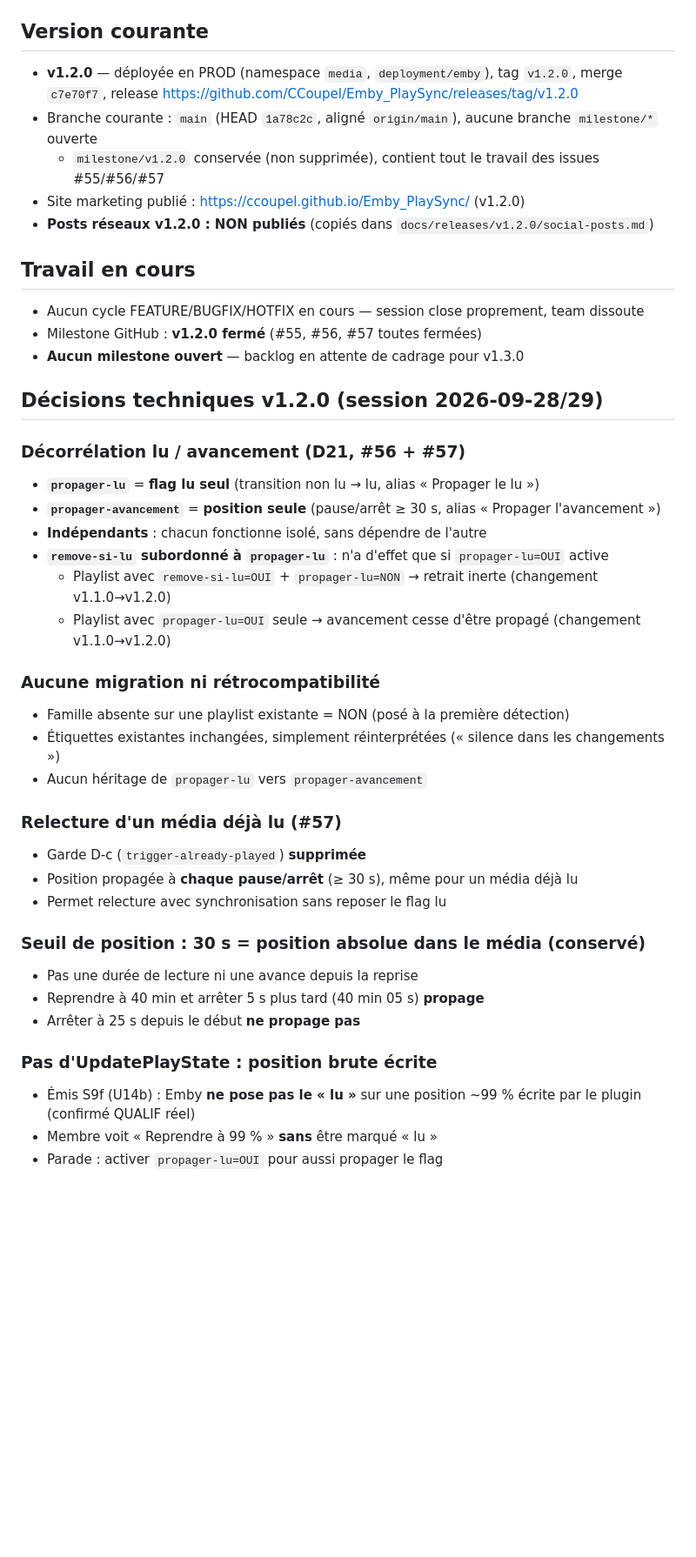
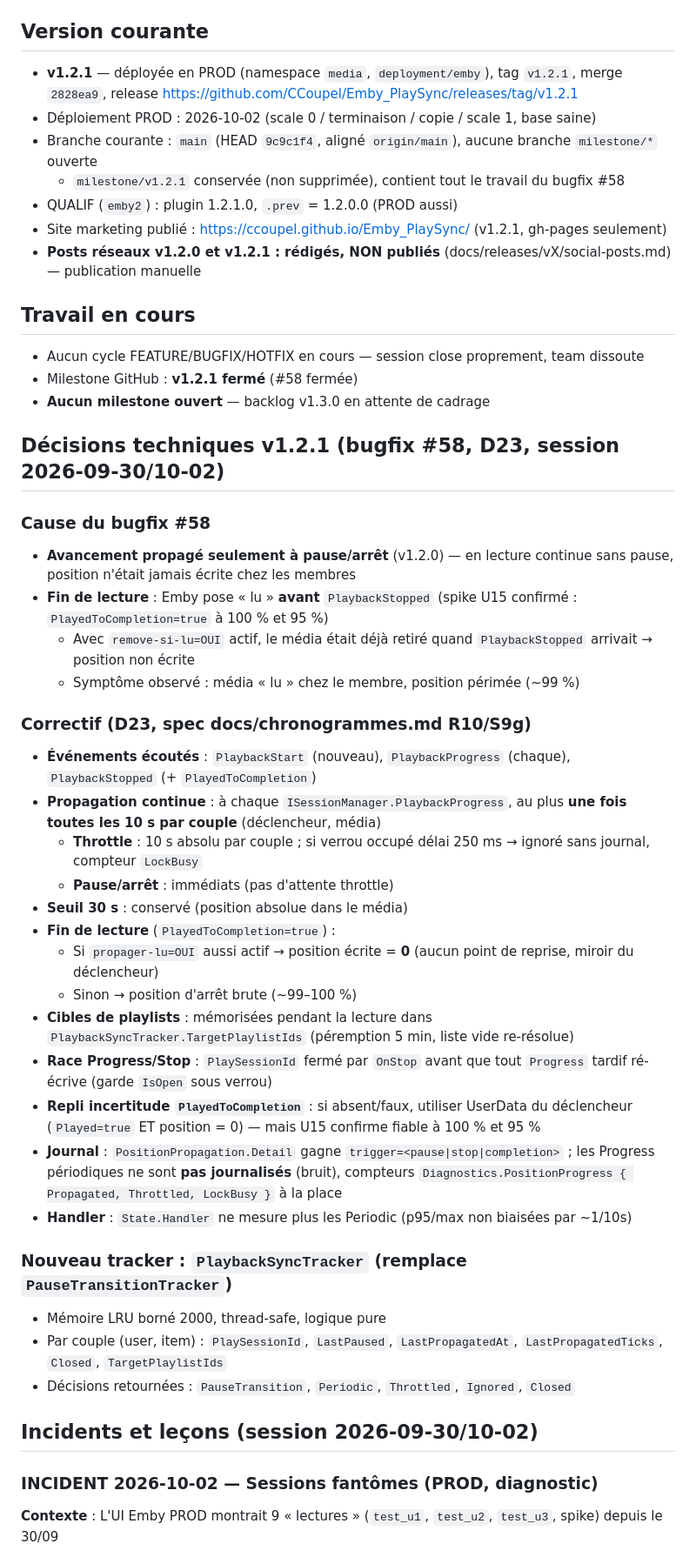
Before and after one commit to CCoupel/Emby_PlaySync, a Markdown page: .claude/memory/MEMORY.md, the part around one of its changes. Shown at 87% size. Rendered like a GitHub page; blank space fills up the shorter version.

```diff
--- a/.claude/memory/MEMORY.md
+++ b/.claude/memory/MEMORY.md
@@ -5,46 +5,51 @@
 
 ## Version courante
 
-- **v1.2.0** — déployée en PROD (namespace `media`, `deployment/emby`), tag `v1.2.0`,
-  merge `c7e70f7`, release https://github.com/CCoupel/Emby_PlaySync/releases/tag/v1.2.0
-- Branche courante : `main` (HEAD `1a78c2c`, aligné `origin/main`), aucune branche `milestone/*` ouverte
-  - `milestone/v1.2.0` conservée (non supprimée), contient tout le travail des issues #55/#56/#57
-- Site marketing publié : https://ccoupel.github.io/Emby_PlaySync/ (v1.2.0)
-- **Posts réseaux v1.2.0 : NON publiés** (copiés dans `docs/releases/v1.2.0/social-posts.md`)
+- **v1.2.1** — déployée en PROD (namespace `media`, `deployment/emby`), tag `v1.2.1`,
+  merge `2828ea9`, release https://github.com/CCoupel/Emby_PlaySync/releases/tag/v1.2.1
+- Déploiement PROD : 2026-10-02 (scale 0 / terminaison / copie / scale 1, base saine)
+- Branche courante : `main` (HEAD `9c9c1f4`, aligné `origin/main`), aucune branche `milestone/*` ouverte
+  - `milestone/v1.2.1` conservée (non supprimée), contient tout le travail du bugfix #58
+- QUALIF (`emby2`) : plugin 1.2.1.0, `.prev` = 1.2.0.0 (PROD aussi)
+- Site marketing publié : https://ccoupel.github.io/Emby_PlaySync/ (v1.2.1, gh-pages seulement)
+- **Posts réseaux v1.2.0 et v1.2.1 : rédigés, NON publiés** (docs/releases/vX/social-posts.md) — publication manuelle
 
 ## Travail en cours
 
 - Aucun cycle FEATURE/BUGFIX/HOTFIX en cours — session close proprement, team dissoute
-- Milestone GitHub : **v1.2.0 fermé** (#55, #56, #57 toutes fermées)
-- **Aucun milestone ouvert** — backlog en attente de cadrage pour v1.3.0
+- Milestone GitHub : **v1.2.1 fermé** (#58 fermée)
+- **Aucun milestone ouvert** — backlog v1.3.0 en attente de cadrage
 
-## Décisions techniques v1.2.0 (session 2026-09-28/29)
+## Décisions techniques v1.2.1 (bugfix #58, D23, session 2026-09-30/10-02)
 
-### Décorrélation lu / avancement (D21, #56 + #57)
-- **`propager-lu`** = **flag lu seul** (transition non lu → lu, alias « Propager le lu »)
-- **`propager-avancement`** = **position seule** (pause/arrêt ≥ 30 s, alias « Propager l'avancement »)
-- **Indépendants** : chacun fonctionne isolé, sans dépendre de l'autre
-- **`remove-si-lu` subordonné à `propager-lu`** : n'a d'effet que si `propager-lu=OUI` active
-  - Playlist avec `remove-si-lu=OUI` + `propager-lu=NON` → retrait inerte (changement v1.1.0→v1.2.0)
-  - Playlist avec `propager-lu=OUI` seule → avancement cesse d'être propagé (changement v1.1.0→v1.2.0)
+### Cause du bugfix #58
+- **Avancement propagé seulement à pause/arrêt** (v1.2.0) — en lecture continue sans pause, position n'était jamais écrite chez les membres
+- **Fin de lecture** : Emby pose « lu » **avant** `PlaybackStopped` (spike U15 confirmé : `PlayedToCompletion=true` à 100 % et 95 %)
+  - Avec `remove-si-lu=OUI` actif, le média était déjà retiré quand `PlaybackStopped` arrivait → position non écrite
+  - Symptôme observé : média « lu » chez le membre, position périmée (~99 %)
 
-### Aucune migration ni rétrocompatibilité
-- Famille absente sur une playlist existante = NON (posé à la première détection)
-- Étiquettes existantes inchangées, simplement réinterprétées (« silence dans les changements »)
-- Aucun héritage de `propager-lu` vers `propager-avancement`
+### Correctif (D23, spec docs/chronogrammes.md R10/S9g)
+- **Événements écoutés** : `PlaybackStart` (nouveau), `PlaybackProgress` (chaque), `PlaybackStopped` (+ `PlayedToCompletion`)
+- **Propagation continue** : à chaque `ISessionManager.PlaybackProgress`, au plus **une fois toutes les 10 s par couple** (déclencheur, média)
+  - **Throttle** : 10 s absolu par couple ; si verrou occupé délai 250 ms → ignoré sans journal, compteur `LockBusy`
+  - **Pause/arrêt** : immédiats (pas d'attente throttle)
+- **Seuil 30 s** : conservé (position absolue dans le média)
+- **Fin de lecture** (`PlayedToCompletion=true`) :
+  - Si `propager-lu=OUI` aussi actif → position écrite = **0** (aucun point de reprise, miroir du déclencheur)
+  - Sinon → position d'arrêt brute (~99–100 %)
+- **Cibles de playlists** : mémorisées pendant la lecture dans `PlaybackSyncTracker.TargetPlaylistIds` (péremption 5 min, liste vide re-résolue)
+- **Race Progress/Stop** : `PlaySessionId` fermé par `OnStop` avant que tout `Progress` tardif ré-écrive (garde `IsOpen` sous verrou)
+- **Repli incertitude `PlayedToCompletion`** : si absent/faux, utiliser UserData du déclencheur (`Played=true` ET position = 0) — mais U15 confirme fiable à 100 % et 95 %
+- **Journal** : `PositionPropagation.Detail` gagne `trigger=<pause|stop|completion>` ; les Progress périodiques ne sont **pas journalisés** (bruit), compteurs `Diagnostics.PositionProgress { Propagated, Throttled, LockBusy }` à la place
+- **Handler** : `State.Handler` ne mesure plus les Periodic (p95/max non biaisées par ~1/10s)
 
-### Relecture d'un média déjà lu (#57)
-- Garde D-c (`trigger-already-played`) **supprimée**
-- Position propagée à **chaque pause/arrêt** (≥ 30 s), même pour un média déjà lu
-- Permet relecture avec synchronisation sans reposer le flag lu
+### Nouveau tracker : `PlaybackSyncTracker` (remplace `PauseTransitionTracker`)
+- Mémoire LRU borné 2000, thread-safe, logique pure
+- Par couple (user, item) : `PlaySessionId`, `LastPaused`, `LastPropagatedAt`, `LastPropagatedTicks`, `Closed`, `TargetPlaylistIds`
+- Décisions retournées : `PauseTransition`, `Periodic`, `Throttled`, `Ignored`, `Closed`
 
-### Seuil de position : 30 s = position **absolue** dans le média (conservé)
-- Pas une durée de lecture ni une avance depuis la reprise
-- Reprendre à 40 min et arrêter 5 s plus tard (40 min 05 s) **propage**
-- Arrêter à 25 s depuis le début **ne propage pas**
+## Incidents et leçons (session 2026-09-30/10-02)
 
-### Pas d'UpdatePlayState : position brute écrite
-- Émis S9f (U14b) : Emby **ne pose pas le « lu »** sur une position ~99 % écrite par le plugin (confirmé QUALIF réel)
-- Membre voit « Reprendre à 99 % » **sans** être marqué « lu »
-- Parade : activer `propager-lu=OUI` pour aussi propager le flag
+### INCIDENT 2026-10-02 — Sessions fantômes (PROD, diagnostic)
+**Contexte** : L'UI Emby PROD montrait 9 « lectures » (`test_u1`, `test_u2`, `test_u3`, spike) depuis le 30/09
 
```
Also changed, not shown: other parts of .claude/memory/MEMORY.md (+68 -90 lines).
